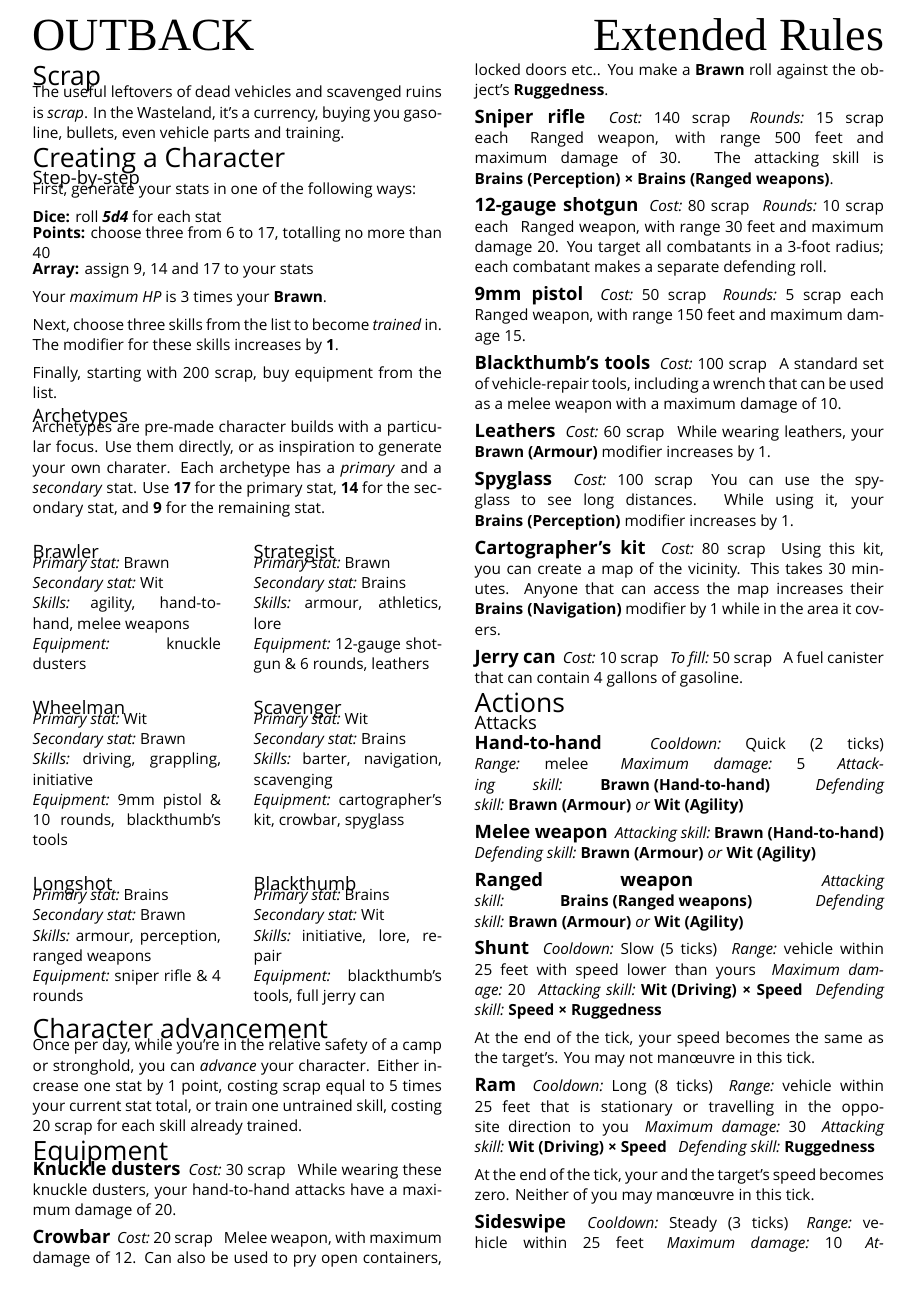
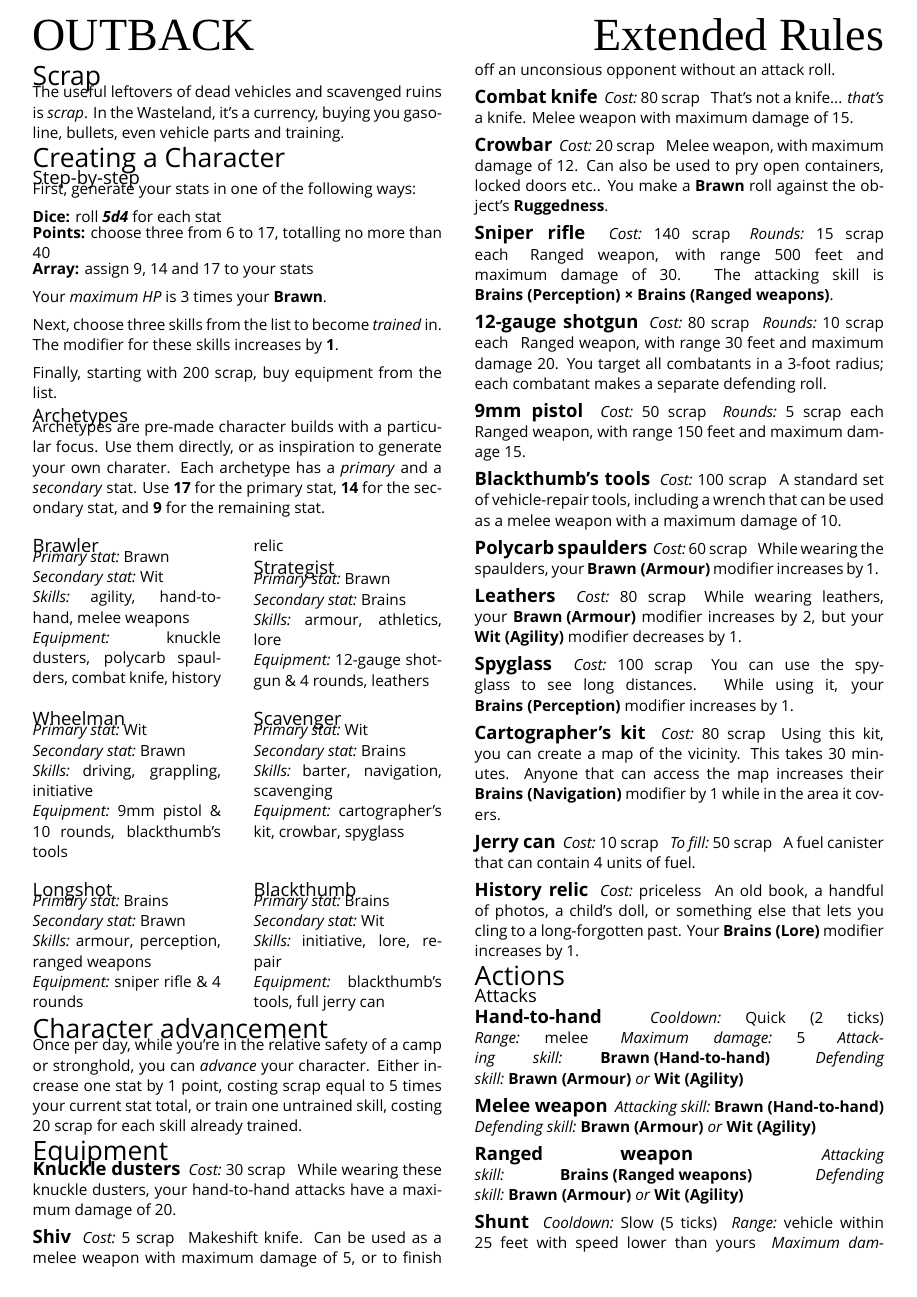
Before and after one commit to apaleslimghost/Outback, a LaTeX document (cheatsheet.tex, which reads sections/characters/archetypes.tex, sections/characters/equipment.tex): page 3 of 4. Compiled offline with XeLaTeX; a missing font is replaced by an installed copy or a similar font.

Commit message:
more equipment

```diff
--- a/sections/characters/archetypes.tex
+++ b/sections/characters/archetypes.tex
@@ -8,13 +8,13 @@ Archetypes are pre-made character builds with a particular focus. Use them direc
 \prop{Primary stat}{Brawn}\\
 \prop{Secondary stat}{Wit}\\
 \prop{Skills}{agility, hand-to-hand, melee weapons}\\
-\prop{Equipment}{knuckle dusters}
+\prop{Equipment}{knuckle dusters, polycarb spaulders, combat knife, history relic}
 
 \subsection{Strategist}
 \prop{Primary stat}{Brawn}\\
 \prop{Secondary stat}{Brains}\\
 \prop{Skills}{armour, athletics, lore}\\
-\prop{Equipment}{12-gauge shotgun \& 6 rounds, leathers}
+\prop{Equipment}{12-gauge shotgun \& 4 rounds, leathers}
 
 \end{multicols}
 
--- a/sections/characters/equipment.tex
+++ b/sections/characters/equipment.tex
@@ -3,6 +3,16 @@
 \begin{describe}{Knuckle dusters}
   \prop{Cost}{30 scrap}
   While wearing these knuckle dusters, your hand-to-hand attacks have a maximum damage of 20.
+\end{describe}
+
+\begin{describe}{Shiv}
+  \prop{Cost}{5 scrap}
+  Makeshift knife. Can be used as a melee weapon with maximum damage of 5, or to finish off an unconsious opponent without an attack roll.
+\end{describe}
+
+\begin{describe}{Combat knife}
+  \prop{Cost}{80 scrap}
+  That's not a knife... \emph{that's} a knife. Melee weapon with maximum damage of 15.
 \end{describe}
 
 \begin{describe}{Crowbar}
@@ -33,9 +43,14 @@
   A standard set of vehicle-repair tools, including a wrench that can be used as a melee weapon with a maximum damage of 10.
 \end{describe}
 
+\begin{describe}{Polycarb spaulders}
+  \prop{Cost}{60 scrap}
+  While wearing the spaulders, your \stat[Armour]{Brawn} modifier increases by 1.
+\end{describe}
+
 \begin{describe}{Leathers}
-  \prop{Cost}{60 scrap}
-  While wearing leathers, your \stat[Armour]{Brawn} modifier increases by 1.
+  \prop{Cost}{80 scrap}
+  While wearing leathers, your \stat[Armour]{Brawn} modifier increases by 2, but your \stat[Agility]{Wit} modifier decreases by 1.
 \end{describe}
 
 \begin{describe}{Spyglass}
@@ -51,5 +66,10 @@
 \begin{describe}{Jerry can}
   \prop{Cost}{10 scrap}
   \prop{To fill}{50 scrap}
-  A fuel canister that can contain 4 gallons of gasoline.
+  A fuel canister that can contain 4 units of fuel.
 \end{describe}
+
+\begin{describe}{History relic}
+  \prop{Cost}{priceless}
+  An old book, a handful of photos, a child's doll, or something else that lets you cling to a long-forgotten past. Your \stat[Lore]{Brains} modifier increases by 1.
+\end{describe}
```
Also changed, not shown: sections/actions.tex (+2 -2 lines), sections/combat/damage.tex (+2 -4 lines).
